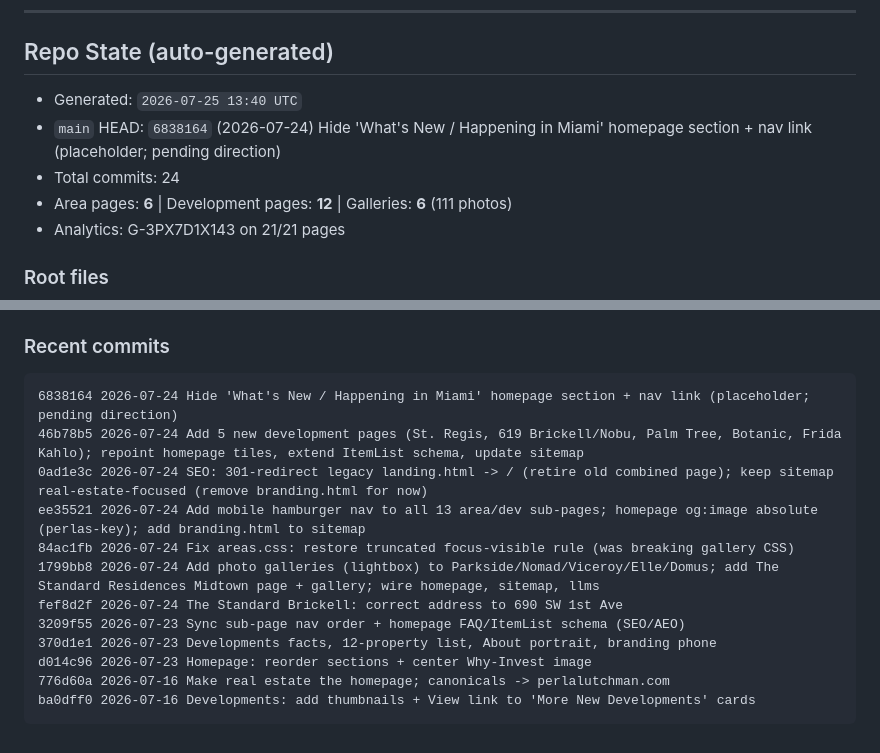
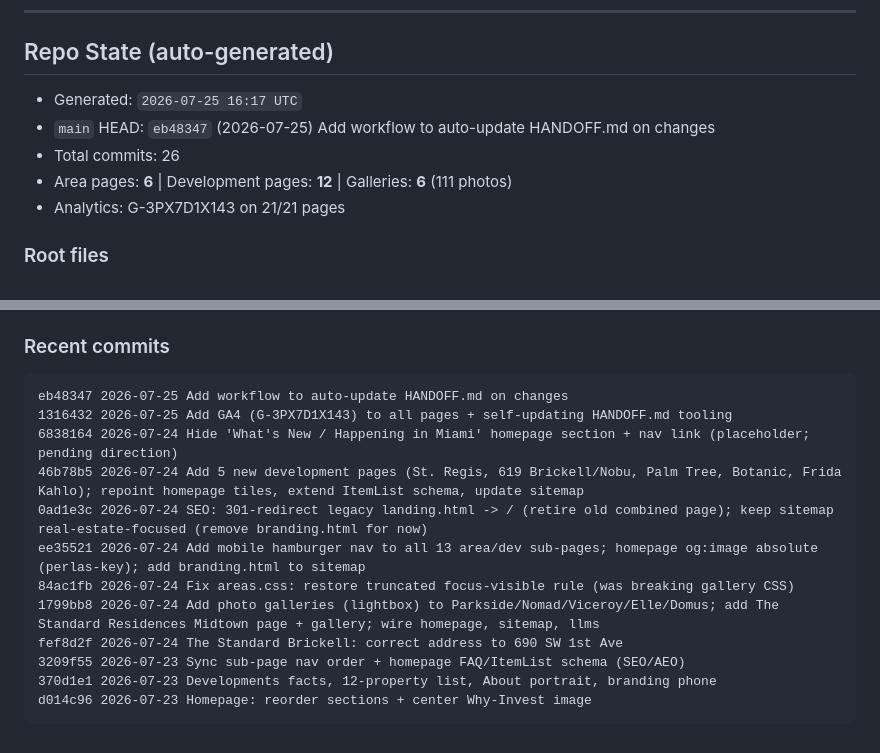
Before and after one commit to MrTrini/PerlaWebsite, a Markdown page: HANDOFF.md, 2 parts joined by grey strips. GitHub-like rendering.

Commit message:
docs: auto-update HANDOFF.md [skip netlify]

````diff
--- a/HANDOFF.md
+++ b/HANDOFF.md
@@ -192,9 +192,9 @@ Now that the repo is private, a token is required to clone as well as to push.
 
 ## Repo State (auto-generated)
 
-- Generated: `2026-07-25 13:40 UTC`
-- `main` HEAD: `6838164` (2026-07-24) Hide 'What's New / Happening in Miami' homepage section + nav link (placeholder; pending direction)
-- Total commits: 24
+- Generated: `2026-07-25 16:17 UTC`
+- `main` HEAD: `eb48347` (2026-07-25) Add workflow to auto-update HANDOFF.md on changes
+- Total commits: 26
 - Area pages: **6** | Development pages: **12** | Galleries: **6** (111 photos)
 - Analytics: G-3PX7D1X143 on 21/21 pages
 
@@ -252,6 +252,8 @@ Now that the repo is private, a token is required to clone as well as to push.
 ### Recent commits
 
 ```
+eb48347 2026-07-25 Add workflow to auto-update HANDOFF.md on changes
+1316432 2026-07-25 Add GA4 (G-3PX7D1X143) to all pages + self-updating HANDOFF.md tooling
 6838164 2026-07-24 Hide 'What's New / Happening in Miami' homepage section + nav link (placeholder; pending direction)
 46b78b5 2026-07-24 Add 5 new development pages (St. Regis, 619 Brickell/Nobu, Palm Tree, Botanic, Frida Kahlo); repoint homepage tiles, extend ItemList schema, update sitemap
 0ad1e3c 2026-07-24 SEO: 301-redirect legacy landing.html -> / (retire old combined page); keep sitemap real-estate-focused (remove branding.html for now)
@@ -262,8 +264,6 @@ fef8d2f 2026-07-24 The Standard Brickell: correct address to 690 SW 1st Ave
 3209f55 2026-07-23 Sync sub-page nav order + homepage FAQ/ItemList schema (SEO/AEO)
 370d1e1 2026-07-23 Developments facts, 12-property list, About portrait, branding phone
 d014c96 2026-07-23 Homepage: reorder sections + center Why-Invest image
-776d60a 2026-07-16 Make real estate the homepage; canonicals -> perlalutchman.com
-ba0dff0 2026-07-16 Developments: add thumbnails + View link to 'More New Developments' cards
 ```
 
 <!-- AUTOGEN:END -->
````
